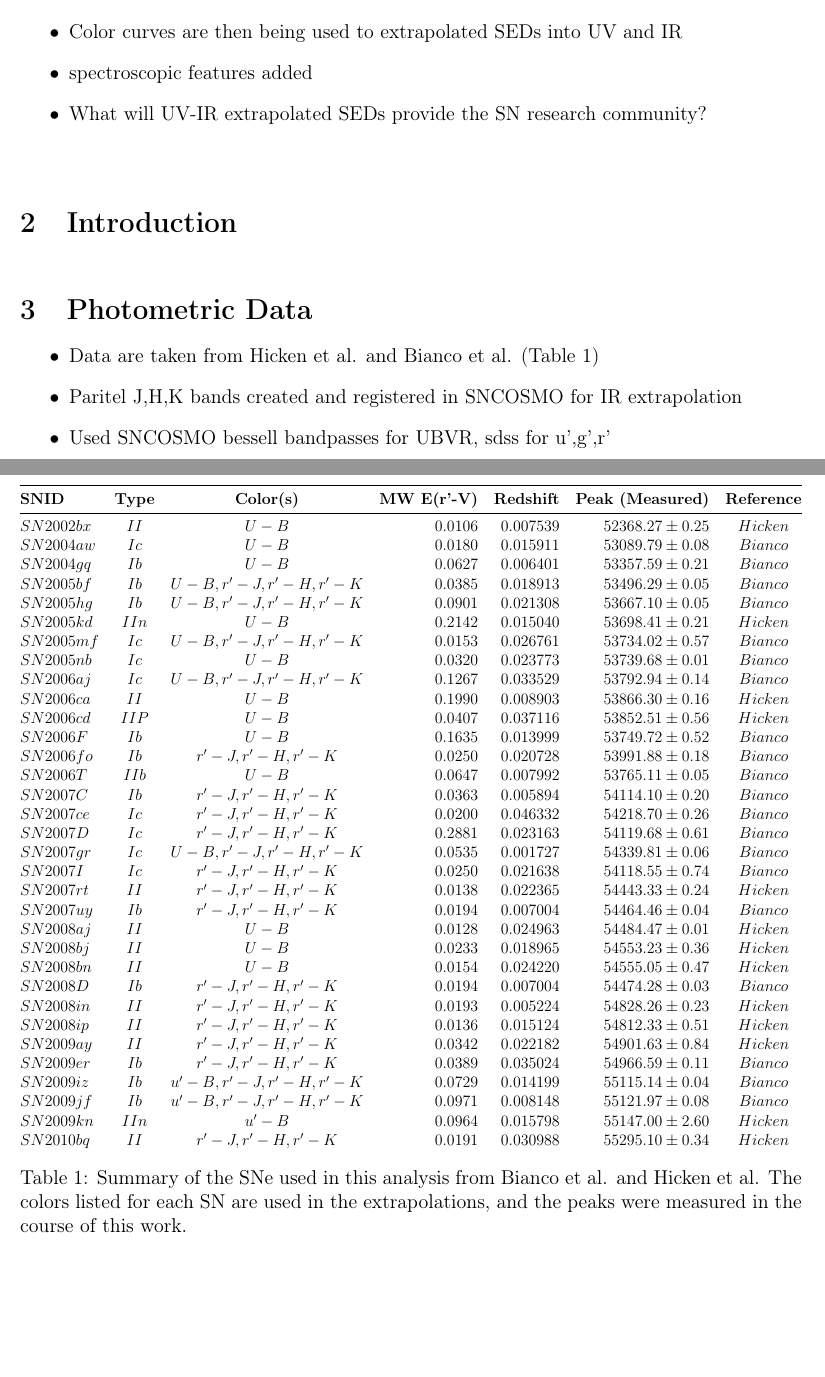
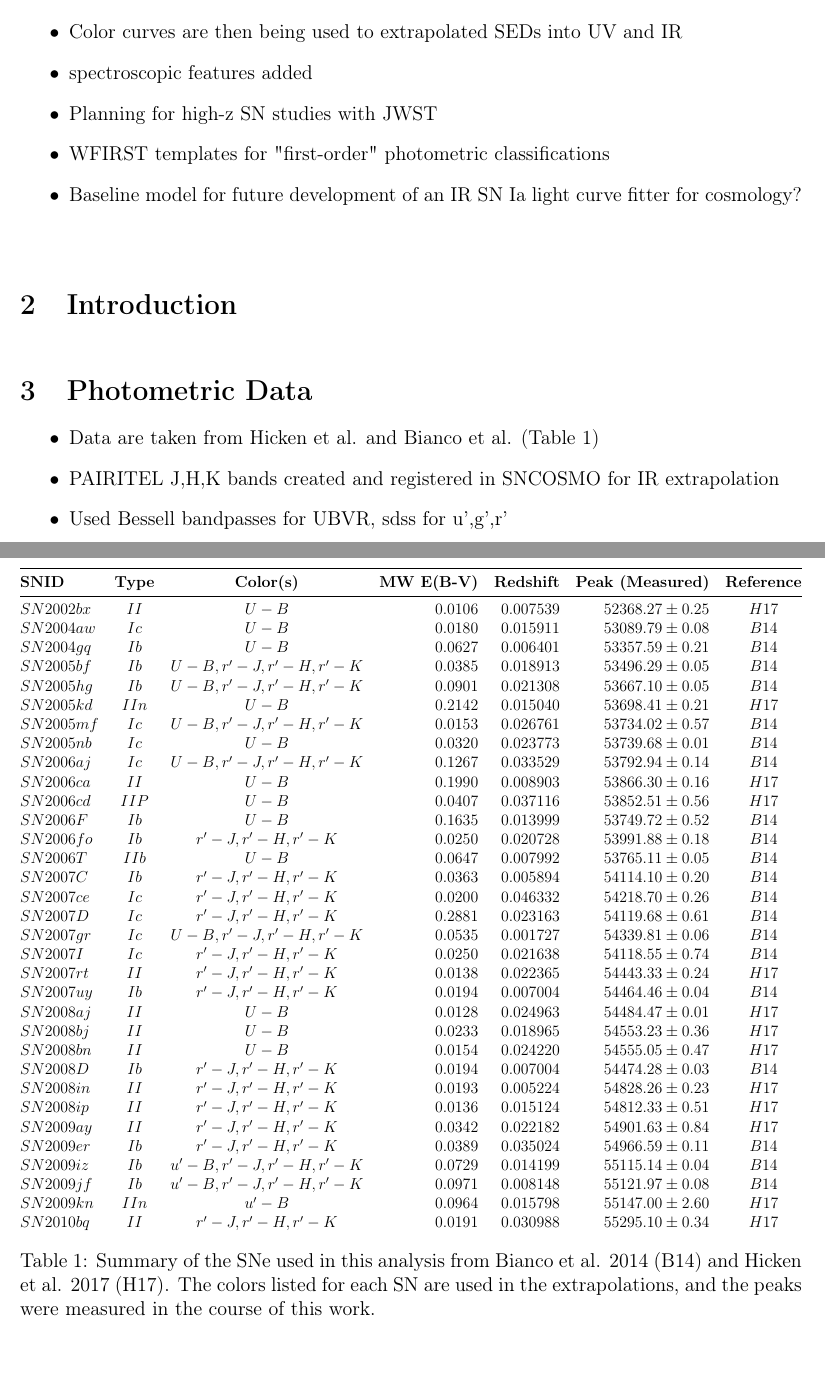
Before and after one commit to jpierel14/SNSED_Manuscript, a LaTeX document (snsed.tex, which reads abstract/abstract.tex, analysis/analysis.tex, data/data.tex): two parts of pages 1 and 2 of 20, joined at a grey line, cut so that both start at the same text, the shorter picture padded with empty space. Compiled offline with pdfLaTeX; a LaTeX package or settings file that is missing is left out.

Commit message:
implemented first round comments from SR

```diff
--- a/abstract/abstract.tex
+++ b/abstract/abstract.tex
@@ -20,6 +20,10 @@ Color curves are then being used to extrapolated SEDs into UV and IR
 \item
 spectroscopic features added
 \item
-What will UV-IR extrapolated SEDs provide the SN research community?
-
+%What will UV-IR extrapolated SEDs provide the SN research community?
+Planning for high-z SN studies with JWST
+\item
+WFIRST templates for "first-order" photometric classifications
+\item
+Baseline model for future development of an IR SN Ia light curve fitter for cosmology?
 \end{itemize}
--- a/analysis/analysis.tex
+++ b/analysis/analysis.tex
@@ -3,7 +3,7 @@
 	\item Run initial SNCOSMO fit to get initial time of peak, using bounds on $t_0$ of $\pm20$ days from first point
 	\item Clip points more than 50 days from peak, repeat process and tighten clipping range if necessary for each SN until all time of peaks are reasonable to within $\pm 5$ days
 	\item Select best color to use for extrapolation based on number of points, quality of fit, etc.
-	\item Run snsedextend program to get color tables after selecting color for each SN (set peak and have $\pm3$ days)
+	\item Run snsedextend program (See section 4.1) to get color tables after selecting color for each SN (set peak and have $\pm3$ days)
 	\item Calculate and minimize Bayesian Information Criterion (BIC) to determine best fit polynomial order
 	\item Create posterior predictive fits showing best fit to color curve measured data
 \end{itemize}
--- a/data/data.tex
+++ b/data/data.tex
@@ -1,7 +1,7 @@
 \begin{itemize}
 \item Data are taken from Hicken et al. and Bianco et al. (Table 1)
-\item Paritel J,H,K bands created and registered in SNCOSMO for IR extrapolation
-\item Used SNCOSMO bessell bandpasses for UBVR, sdss for u',g',r'
+\item PAIRITEL J,H,K bands created and registered in SNCOSMO for IR extrapolation
+\item Used Bessell bandpasses for UBVR, sdss for u',g',r'
 \end{itemize}
 
 \
@@ -15,42 +15,42 @@
 \resizebox{\textwidth}{!}{%
 \begin{tabular}{@{}LCCRRRC@{}}
 \toprule
-\textbf{SNID} & \textbf{Type} & \textbf{Color(s)} & \textbf{MW E(r'-V)} &\textbf{Redshift} & \textbf{Peak (Measured)} & \textbf{Reference} \\ \midrule
-SN 2002bx & II & U-B & 0.0106 & 0.007539 & 52368.27\pm0.25 & Hicken \\
-SN 2004aw & Ic & U-B & 0.0180 & 0.015911 & 53089.79\pm0.08 & Bianco \\
-SN 2004gq & Ib & U-B & 0.0627 & 0.006401 & 53357.59\pm0.21 & Bianco \\
-SN 2005bf & Ib & U-B,r'-J,r'-H,r'-K & 0.0385 & 0.018913 & 53496.29\pm0.05 & Bianco \\
-SN 2005hg & Ib & U-B,r'-J,r'-H,r'-K & 0.0901 & 0.021308 & 53667.10\pm0.05 & Bianco \\
-SN 2005kd & IIn & U-B & 0.2142 & 0.015040 & 53698.41\pm0.21 & Hicken \\
-SN 2005mf & Ic & U-B,r'-J,r'-H,r'-K & 0.0153 & 0.026761 & 53734.02\pm0.57 & Bianco \\
-SN 2005nb & Ic & U-B & 0.0320 & 0.023773 & 53739.68\pm0.01 & Bianco \\
-SN 2006aj & Ic & U-B,r'-J,r'-H,r'-K & 0.1267 & 0.033529 & 53792.94\pm0.14 & Bianco \\
-SN 2006ca & II & U-B & 0.1990 & 0.008903 & 53866.30\pm0.16 & Hicken \\
-SN 2006cd & IIP & U-B & 0.0407 & 0.037116 & 53852.51\pm0.56 & Hicken \\
-SN 2006F & Ib & U-B & 0.1635 & 0.013999 & 53749.72\pm0.52 & Bianco \\
-SN 2006fo & Ib & r'-J,r'-H,r'-K & 0.0250 & 0.020728 & 53991.88\pm0.18 & Bianco \\
-SN 2006T & IIb & U-B & 0.0647 & 0.007992 & 53765.11\pm0.05 & Bianco \\
-SN 2007C & Ib & r'-J,r'-H,r'-K & 0.0363 & 0.005894 & 54114.10\pm0.20 & Bianco \\
-SN 2007ce & Ic & r'-J,r'-H,r'-K & 0.0200 & 0.046332 & 54218.70\pm0.26 & Bianco \\
-SN 2007D & Ic & r'-J,r'-H,r'-K & 0.2881 & 0.023163 & 54119.68\pm0.61 & Bianco \\
-SN 2007gr & Ic & U-B,r'-J,r'-H,r'-K & 0.0535 & 0.001727 & 54339.81\pm0.06 & Bianco \\
-SN 2007I & Ic & r'-J,r'-H,r'-K & 0.0250 & 0.021638 & 54118.55\pm0.74 & Bianco \\
-SN 2007rt & II & r'-J,r'-H,r'-K & 0.0138 & 0.022365 & 54443.33\pm0.24 & Hicken \\
-SN 2007uy & Ib & r'-J,r'-H,r'-K & 0.0194 & 0.007004 & 54464.46\pm0.04 & Bianco \\
-SN 2008aj & II & U-B & 0.0128 & 0.024963 & 54484.47\pm0.01 & Hicken \\
-SN 2008bj & II & U-B & 0.0233 & 0.018965 & 54553.23\pm0.36 & Hicken \\
-SN 2008bn & II & U-B & 0.0154 & 0.024220 & 54555.05\pm0.47 & Hicken \\
-SN 2008D & Ib & r'-J,r'-H,r'-K & 0.0194 & 0.007004 & 54474.28\pm0.03 & Bianco \\
-SN 2008in & II & r'-J,r'-H,r'-K & 0.0193 & 0.005224 & 54828.26\pm0.23 & Hicken \\
-SN 2008ip & II & r'-J,r'-H,r'-K & 0.0136 & 0.015124 & 54812.33\pm0.51 & Hicken \\
-SN 2009ay & II & r'-J,r'-H,r'-K & 0.0342 & 0.022182 & 54901.63\pm0.84 & Hicken \\
-SN 2009er & Ib & r'-J,r'-H,r'-K & 0.0389 & 0.035024 & 54966.59\pm0.11 & Bianco \\
-SN 2009iz & Ib & u'-B,r'-J,r'-H,r'-K & 0.0729 & 0.014199 & 55115.14\pm0.04 & Bianco \\
-SN 2009jf & Ib & u'-B,r'-J,r'-H,r'-K & 0.0971 & 0.008148 & 55121.97\pm0.08 & Bianco \\
-SN 2009kn & IIn & u'-B & 0.0964 & 0.015798 & 55147.00\pm2.60 & Hicken \\
-SN 2010bq & II & r'-J,r'-H,r'-K & 0.0191 & 0.030988 & 55295.10\pm0.34 & Hicken \\
+\textbf{SNID} & \textbf{Type} & \textbf{Color(s)} & \textbf{MW E(B-V)} &\textbf{Redshift} & \textbf{Peak (Measured)} & \textbf{Reference} \\ \midrule
+SN 2002bx & II & U-B & 0.0106 & 0.007539 & 52368.27\pm0.25 & H17 \\
+SN 2004aw & Ic & U-B & 0.0180 & 0.015911 & 53089.79\pm0.08 & B14 \\
+SN 2004gq & Ib & U-B & 0.0627 & 0.006401 & 53357.59\pm0.21 & B14 \\
+SN 2005bf & Ib & U-B,r'-J,r'-H,r'-K & 0.0385 & 0.018913 & 53496.29\pm0.05 & B14 \\
+SN 2005hg & Ib & U-B,r'-J,r'-H,r'-K & 0.0901 & 0.021308 & 53667.10\pm0.05 & B14 \\
+SN 2005kd & IIn & U-B & 0.2142 & 0.015040 & 53698.41\pm0.21 & H17 \\
+SN 2005mf & Ic & U-B,r'-J,r'-H,r'-K & 0.0153 & 0.026761 & 53734.02\pm0.57 & B14 \\
+SN 2005nb & Ic & U-B & 0.0320 & 0.023773 & 53739.68\pm0.01 & B14 \\
+SN 2006aj & Ic & U-B,r'-J,r'-H,r'-K & 0.1267 & 0.033529 & 53792.94\pm0.14 & B14 \\
+SN 2006ca & II & U-B & 0.1990 & 0.008903 & 53866.30\pm0.16 & H17 \\
+SN 2006cd & IIP & U-B & 0.0407 & 0.037116 & 53852.51\pm0.56 & H17 \\
+SN 2006F & Ib & U-B & 0.1635 & 0.013999 & 53749.72\pm0.52 & B14 \\
+SN 2006fo & Ib & r'-J,r'-H,r'-K & 0.0250 & 0.020728 & 53991.88\pm0.18 & B14 \\
+SN 2006T & IIb & U-B & 0.0647 & 0.007992 & 53765.11\pm0.05 & B14 \\
+SN 2007C & Ib & r'-J,r'-H,r'-K & 0.0363 & 0.005894 & 54114.10\pm0.20 & B14 \\
+SN 2007ce & Ic & r'-J,r'-H,r'-K & 0.0200 & 0.046332 & 54218.70\pm0.26 & B14 \\
+SN 2007D & Ic & r'-J,r'-H,r'-K & 0.2881 & 0.023163 & 54119.68\pm0.61 & B14 \\
+SN 2007gr & Ic & U-B,r'-J,r'-H,r'-K & 0.0535 & 0.001727 & 54339.81\pm0.06 & B14 \\
+SN 2007I & Ic & r'-J,r'-H,r'-K & 0.0250 & 0.021638 & 54118.55\pm0.74 & B14 \\
+SN 2007rt & II & r'-J,r'-H,r'-K & 0.0138 & 0.022365 & 54443.33\pm0.24 & H17 \\
+SN 2007uy & Ib & r'-J,r'-H,r'-K & 0.0194 & 0.007004 & 54464.46\pm0.04 & B14 \\
+SN 2008aj & II & U-B & 0.0128 & 0.024963 & 54484.47\pm0.01 & H17 \\
+SN 2008bj & II & U-B & 0.0233 & 0.018965 & 54553.23\pm0.36 & H17 \\
+SN 2008bn & II & U-B & 0.0154 & 0.024220 & 54555.05\pm0.47 & H17 \\
+SN 2008D & Ib & r'-J,r'-H,r'-K & 0.0194 & 0.007004 & 54474.28\pm0.03 & B14 \\
+SN 2008in & II & r'-J,r'-H,r'-K & 0.0193 & 0.005224 & 54828.26\pm0.23 & H17 \\
+SN 2008ip & II & r'-J,r'-H,r'-K & 0.0136 & 0.015124 & 54812.33\pm0.51 & H17 \\
+SN 2009ay & II & r'-J,r'-H,r'-K & 0.0342 & 0.022182 & 54901.63\pm0.84 & H17 \\
+SN 2009er & Ib & r'-J,r'-H,r'-K & 0.0389 & 0.035024 & 54966.59\pm0.11 & B14 \\
+SN 2009iz & Ib & u'-B,r'-J,r'-H,r'-K & 0.0729 & 0.014199 & 55115.14\pm0.04 & B14 \\
+SN 2009jf & Ib & u'-B,r'-J,r'-H,r'-K & 0.0971 & 0.008148 & 55121.97\pm0.08 & B14 \\
+SN 2009kn & IIn & u'-B & 0.0964 & 0.015798 & 55147.00\pm2.60 & H17 \\
+SN 2010bq & II & r'-J,r'-H,r'-K & 0.0191 & 0.030988 & 55295.10\pm0.34 & H17 \\
 \end{tabular}%
 }
-\caption{Summary of the SNe used in this analysis from Bianco et al. and Hicken et al. The colors listed for each SN are used in the extrapolations, and the peaks were measured in the course of this work.}
+\caption{Summary of the SNe used in this analysis from Bianco et al. 2014 (B14) and Hicken et al. 2017 (H17). The colors listed for each SN are used in the extrapolations, and the peaks were measured in the course of this work.}
 \label{my-label}
 \end{table}
```
Also changed, not shown: results/FIG/seds/UV/typeIc.png, snsed.pdf, analysis/analysis.tex (4 more changed lines), 2 other files.
